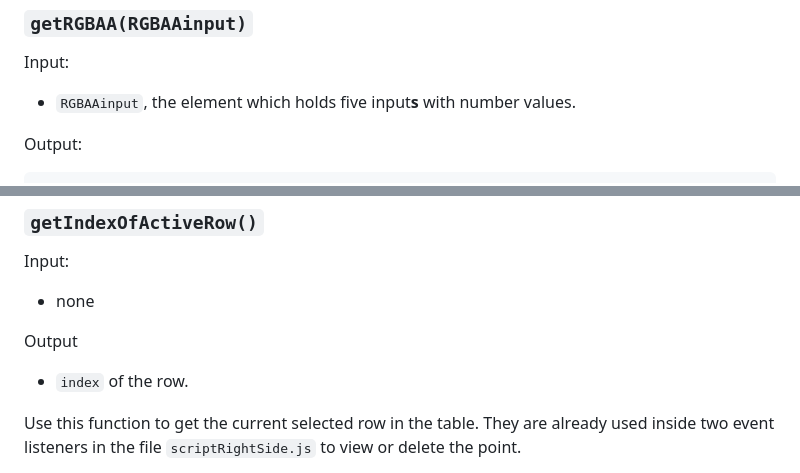
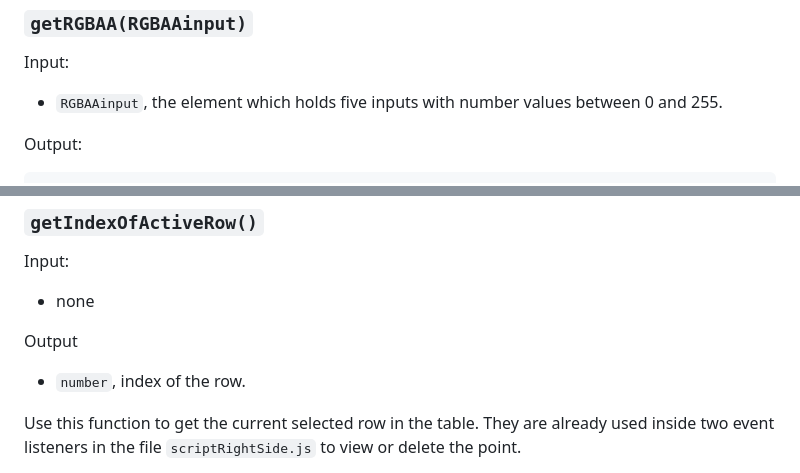
Before and after one commit to MonBjo/triggerzones-ui, a Markdown page: README.md, 2 parts joined by grey strips. Drawn GitHub-style.

Commit message:
final tweaks

````diff
--- a/README.md
+++ b/README.md
@@ -33,7 +33,7 @@ a UI for the Triggerzone resource to FiveM
 ### `getRGBAA(RGBAAinput)`
 
 Input:
-- `RGBAAinput`, the element which holds five input**s** with number values.
+- `RGBAAinput`, the element which holds five inputs with number values between 0 and 255.
 
 Output:
 ```js
@@ -169,7 +169,7 @@ Input:
 - none
 
 Output
-- `index` of the row.
+- `number`, index of the row.
 
 Use this function to get the current selected row in the table. They are already used inside two event listeners in the file `scriptRightSide.js` to view or delete the point.
 
````
Also changed, not shown: other parts of README.md (+1 -1 lines).
